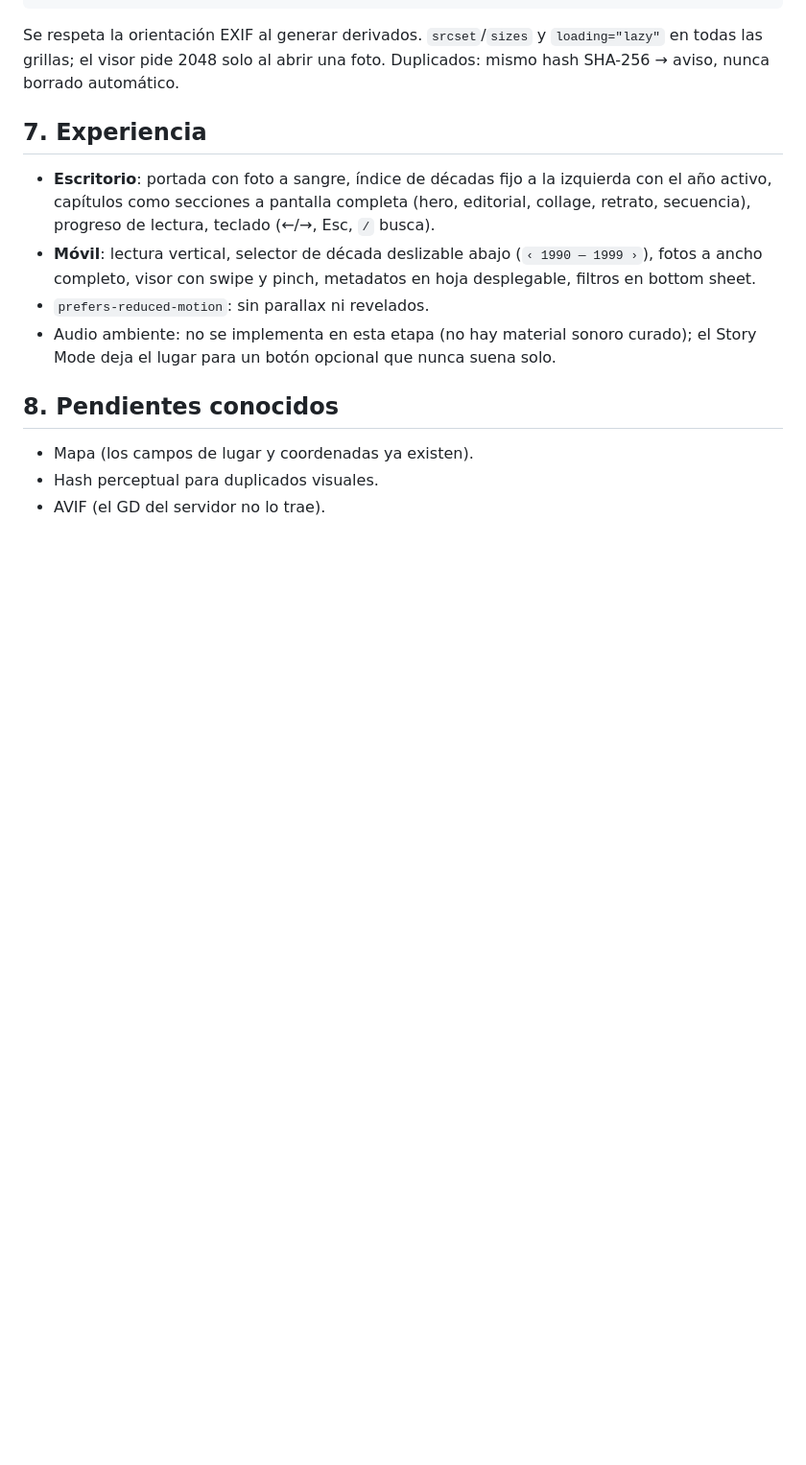
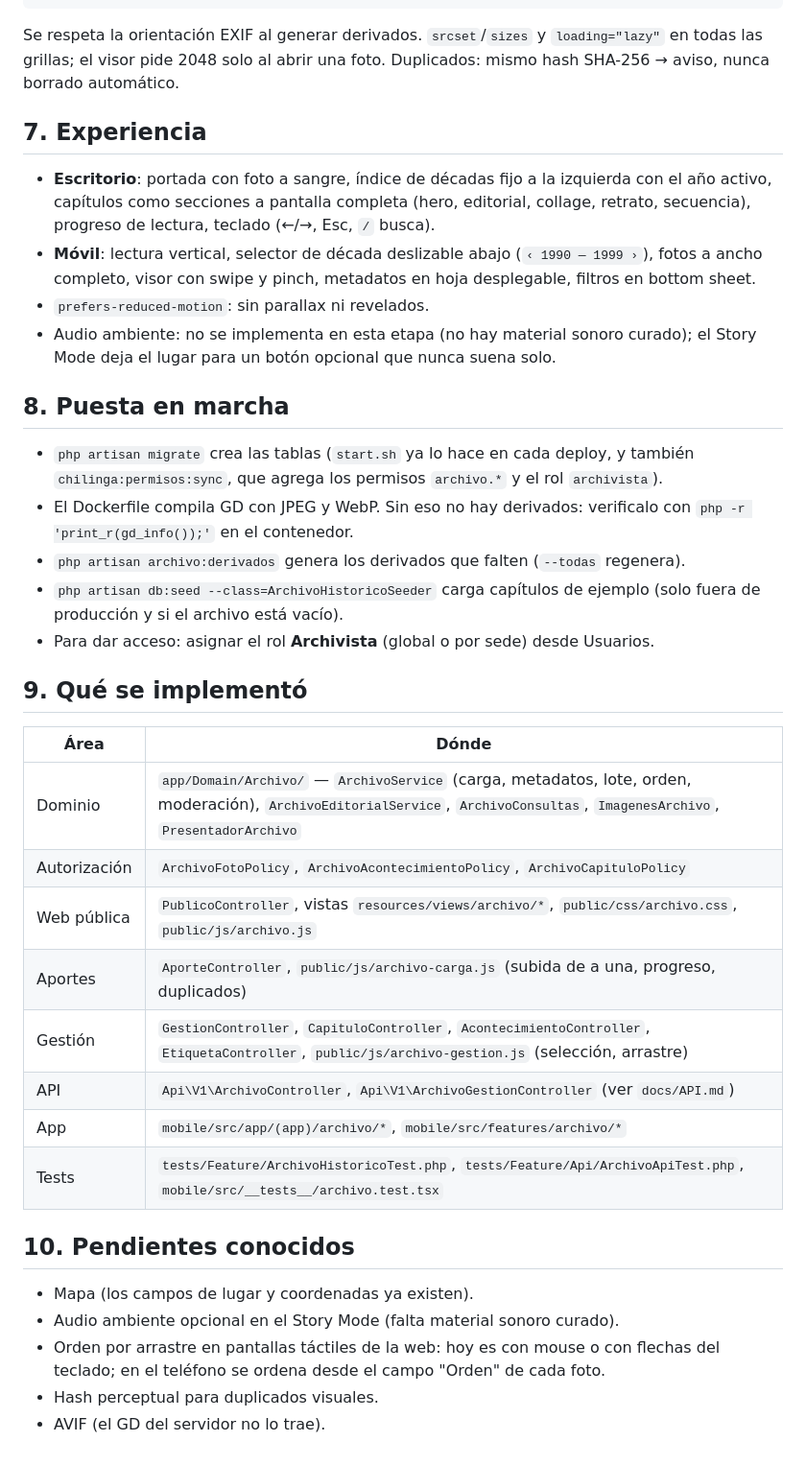
Before and after one commit to Smansilla98/adminChilingo, a Markdown page: docs/ARCHIVO_HISTORICO.md, the part around the change. Shown at 96% size. Drawn GitHub-style; blank space fills up the shorter version.

Commit message:
docs: archivo histórico (API, paridad de la app y puesta en marcha)
Co-Authored-By: Claude Opus 5.5 <noreply@anthropic.com>

```diff
--- a/docs/ARCHIVO_HISTORICO.md
+++ b/docs/ARCHIVO_HISTORICO.md
@@ -129,8 +129,35 @@ Duplicados: mismo hash SHA-256 → aviso, nunca borrado automático.
 - Audio ambiente: no se implementa en esta etapa (no hay material sonoro curado); el
   Story Mode deja el lugar para un botón opcional que nunca suena solo.
 
-## 8. Pendientes conocidos
+## 8. Puesta en marcha
+
+- `php artisan migrate` crea las tablas (`start.sh` ya lo hace en cada deploy, y también
+  `chilinga:permisos:sync`, que agrega los permisos `archivo.*` y el rol `archivista`).
+- El Dockerfile compila GD con JPEG y WebP. Sin eso no hay derivados: verificalo con
+  `php -r 'print_r(gd_info());'` en el contenedor.
+- `php artisan archivo:derivados` genera los derivados que falten (`--todas` regenera).
+- `php artisan db:seed --class=ArchivoHistoricoSeeder` carga capítulos de ejemplo
+  (solo fuera de producción y si el archivo está vacío).
+- Para dar acceso: asignar el rol **Archivista** (global o por sede) desde Usuarios.
+
+## 9. Qué se implementó
+
+| Área | Dónde |
+|---|---|
+| Dominio | `app/Domain/Archivo/` — `ArchivoService` (carga, metadatos, lote, orden, moderación), `ArchivoEditorialService`, `ArchivoConsultas`, `ImagenesArchivo`, `PresentadorArchivo` |
+| Autorización | `ArchivoFotoPolicy`, `ArchivoAcontecimientoPolicy`, `ArchivoCapituloPolicy` |
+| Web pública | `PublicoController`, vistas `resources/views/archivo/*`, `public/css/archivo.css`, `public/js/archivo.js` |
+| Aportes | `AporteController`, `public/js/archivo-carga.js` (subida de a una, progreso, duplicados) |
+| Gestión | `GestionController`, `CapituloController`, `AcontecimientoController`, `EtiquetaController`, `public/js/archivo-gestion.js` (selección, arrastre) |
+| API | `Api\V1\ArchivoController`, `Api\V1\ArchivoGestionController` (ver `docs/API.md`) |
+| App | `mobile/src/app/(app)/archivo/*`, `mobile/src/features/archivo/*` |
+| Tests | `tests/Feature/ArchivoHistoricoTest.php`, `tests/Feature/Api/ArchivoApiTest.php`, `mobile/src/__tests__/archivo.test.tsx` |
+
+## 10. Pendientes conocidos
 
 - Mapa (los campos de lugar y coordenadas ya existen).
+- Audio ambiente opcional en el Story Mode (falta material sonoro curado).
+- Orden por arrastre en pantallas táctiles de la web: hoy es con mouse o con flechas del
+  teclado; en el teléfono se ordena desde el campo "Orden" de cada foto.
 - Hash perceptual para duplicados visuales.
 - AVIF (el GD del servidor no lo trae).
```
Also changed, not shown: docs/API.md (+24 -0 lines), docs/PARIDAD_MOBILE.md (+1 -0 lines).
